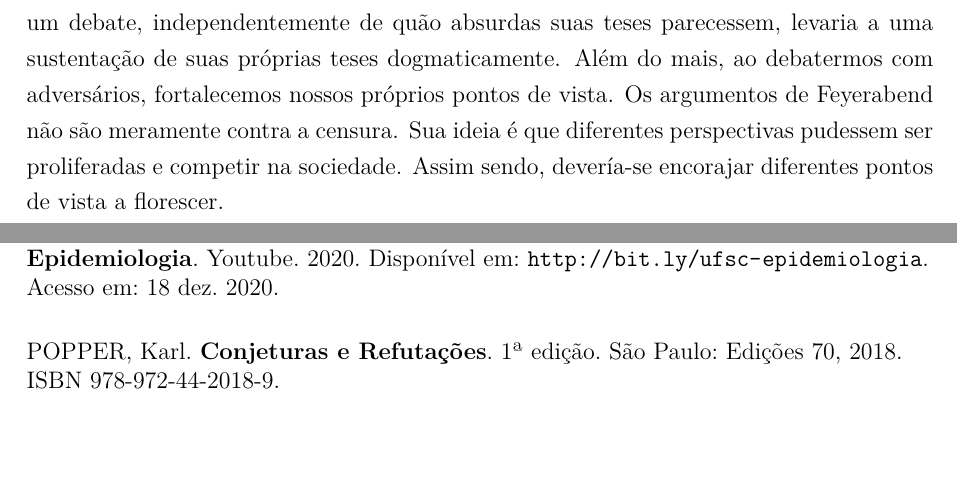
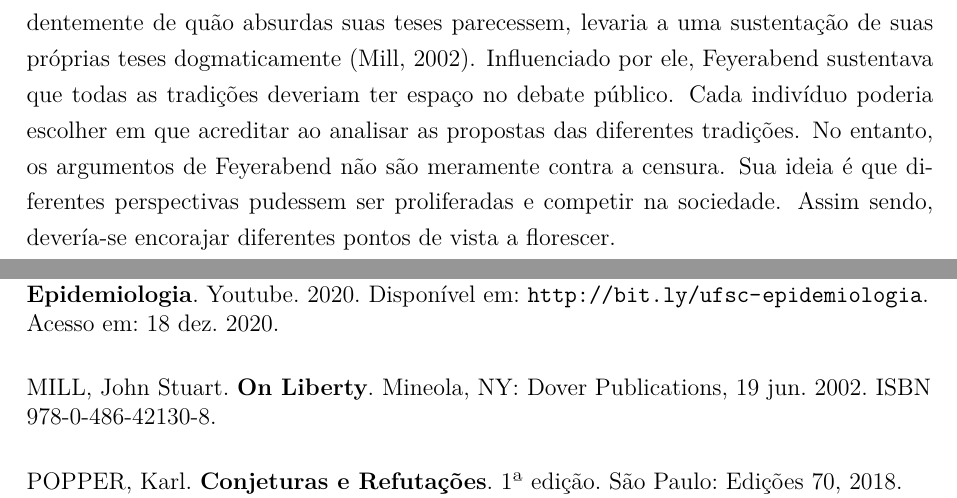
Before and after one commit to renanzimmer/relatoriopibic, a LaTeX document (relatoriopibic/relatoriopibic.tex): two parts of pages 5 and 14 of 14, joined at a grey line, cut so that both start at the same text, the shorter picture padded with empty space. Compiled offline with pdfLaTeX.

Commit message:
fix mill

```diff
--- a/relatoriopibic/relatoriopibic.tex
+++ b/relatoriopibic/relatoriopibic.tex
@@ -190,9 +190,10 @@ style = abnt, % Sistema alfabético
 		\subsubsection{Contra o Método}
 
 			Feyerabend foi um filósofo austríaco também conhecido como ``o pior inimigo da ciência'', designação atribuída devido às suas críticas à imposição do conhecimento científico acima de qualquer outro.
-			Influenciado por Mill, defendia que silenciar a oposição em um debate, independentemente de quão absurdas suas teses parecessem, levaria a uma sustentação de suas próprias teses dogmaticamente.
-			Além do mais, ao debatermos com adversários, fortalecemos nossos próprios pontos de vista.
-			Os argumentos de Feyerabend não são meramente contra a censura.
+			Mill defendia que silenciar a oposição em um debate, independentemente de quão absurdas suas teses parecessem, levaria a uma sustentação de suas próprias teses dogmaticamente \cite{mill_liberty_2002}.
+			Influenciado por ele, Feyerabend sustentava que todas as tradições deveriam ter espaço no debate público.
+			Cada indivíduo poderia escolher em que acreditar ao analisar as propostas das diferentes tradições.
+			No entanto, os argumentos de Feyerabend não são meramente contra a censura.
 			Sua ideia é que diferentes perspectivas pudessem ser proliferadas e competir na sociedade.
 			Assim sendo, devería-se encorajar diferentes pontos de vista a florescer.
 
```
Also changed, not shown: relatoriopibic/bibliography.bib (+10 -0 lines), relatoriopibic/relatoriopibic.bbl, relatoriopibic/relatoriopibic.pdf, 7 other files.
